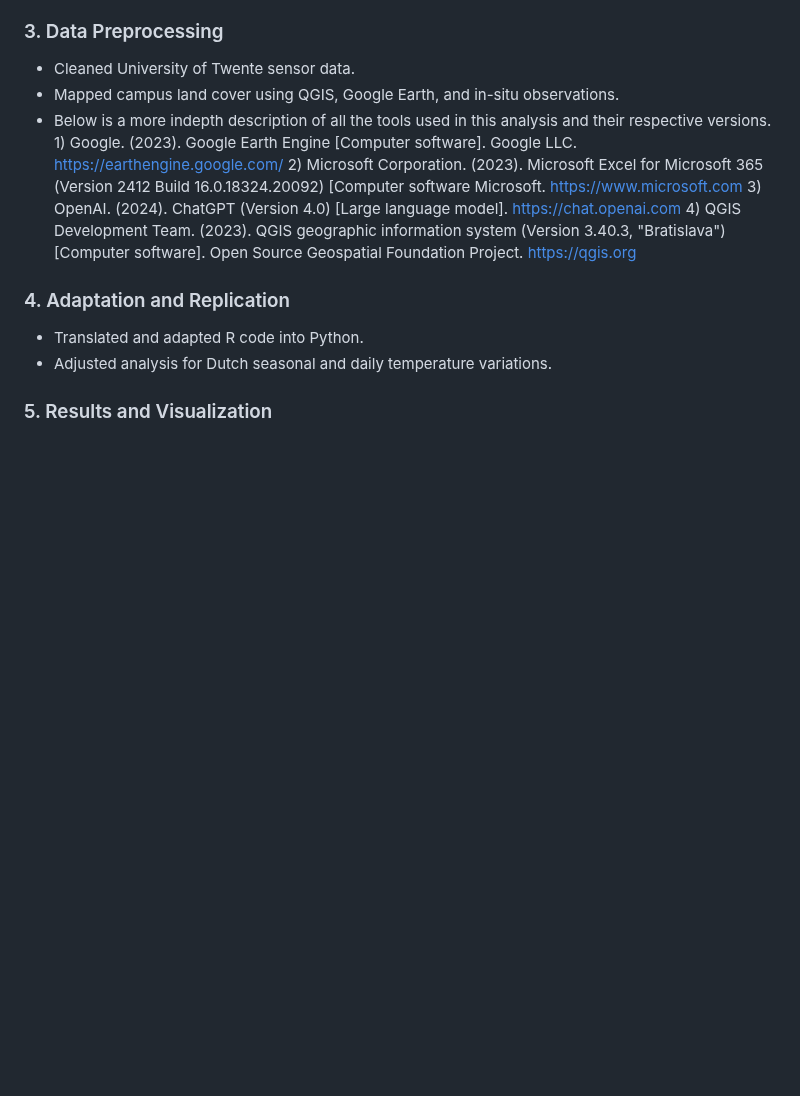
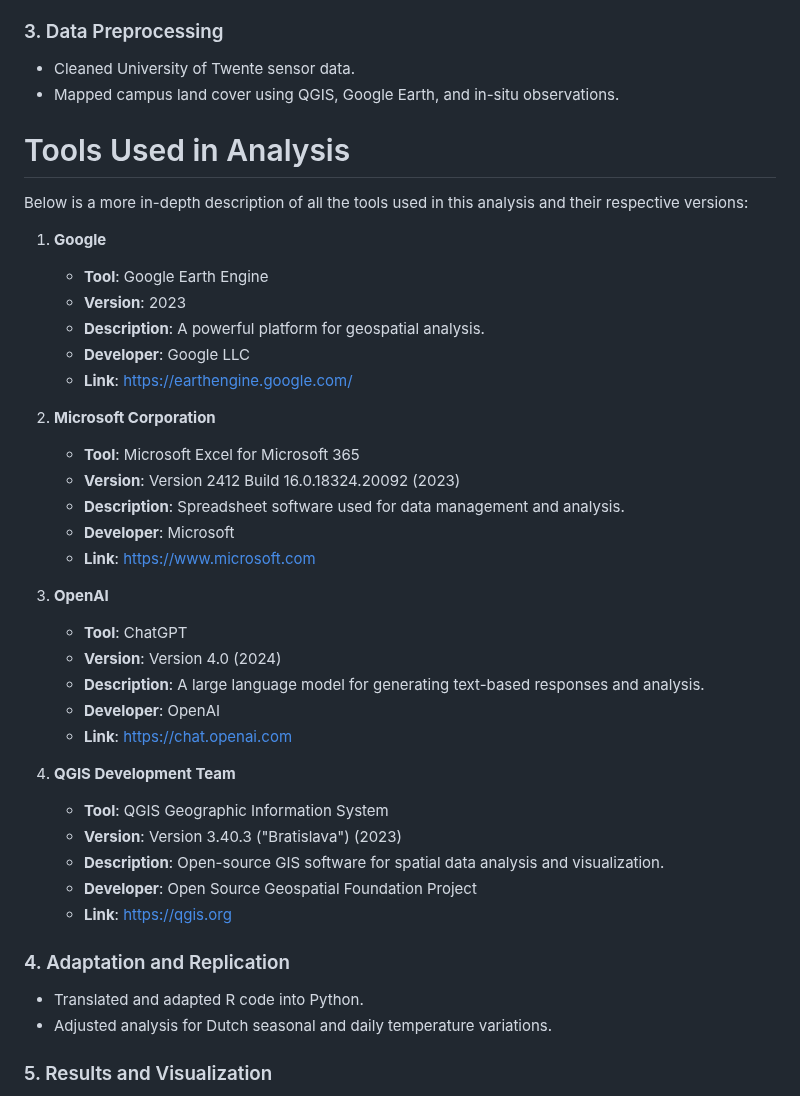
Before and after one commit to JoanWaithira/DataMastery, a Markdown page: README.md, the part around the change. Rendered like a GitHub page; blank space fills up the shorter version.

Commit message:
Adding tools used in the analysis

```diff
--- a/README.md
+++ b/README.md
@@ -34,11 +34,38 @@ This repository replicates and adapts the methodologies of the research paper [
 ### 3. Data Preprocessing
 - Cleaned University of Twente sensor data.
 - Mapped campus land cover using QGIS, Google Earth, and in-situ observations.
-- Below is a more indepth description of all the tools used in this analysis and their respective versions.
-         1)  Google. (2023). Google Earth Engine [Computer software]. Google LLC. https://earthengine.google.com/
-         2) Microsoft Corporation. (2023). Microsoft Excel for Microsoft 365 (Version 2412 Build 16.0.18324.20092) [Computer software Microsoft. https://www.microsoft.com
-         3) OpenAI. (2024). ChatGPT (Version 4.0) [Large language model]. https://chat.openai.com
-         4) QGIS Development Team. (2023). QGIS geographic information system (Version 3.40.3, "Bratislava") [Computer software]. Open Source Geospatial Foundation Project. https://qgis.org
+# Tools Used in Analysis
+
+Below is a more in-depth description of all the tools used in this analysis and their respective versions:
+
+1. **Google**
+   - **Tool**: Google Earth Engine
+   - **Version**: 2023
+   - **Description**: A powerful platform for geospatial analysis.
+   - **Developer**: Google LLC
+   - **Link**: [https://earthengine.google.com/](https://earthengine.google.com/)
+
+2. **Microsoft Corporation**
+   - **Tool**: Microsoft Excel for Microsoft 365
+   - **Version**: Version 2412 Build 16.0.18324.20092 (2023)
+   - **Description**: Spreadsheet software used for data management and analysis.
+   - **Developer**: Microsoft
+   - **Link**: [https://www.microsoft.com](https://www.microsoft.com)
+
+3. **OpenAI**
+   - **Tool**: ChatGPT
+   - **Version**: Version 4.0 (2024)
+   - **Description**: A large language model for generating text-based responses and analysis.
+   - **Developer**: OpenAI
+   - **Link**: [https://chat.openai.com](https://chat.openai.com)
+
+4. **QGIS Development Team**
+   - **Tool**: QGIS Geographic Information System
+   - **Version**: Version 3.40.3 ("Bratislava") (2023)
+   - **Description**: Open-source GIS software for spatial data analysis and visualization.
+   - **Developer**: Open Source Geospatial Foundation Project
+   - **Link**: [https://qgis.org](https://qgis.org)
+
 
 
 ### 4. Adaptation and Replication
```
